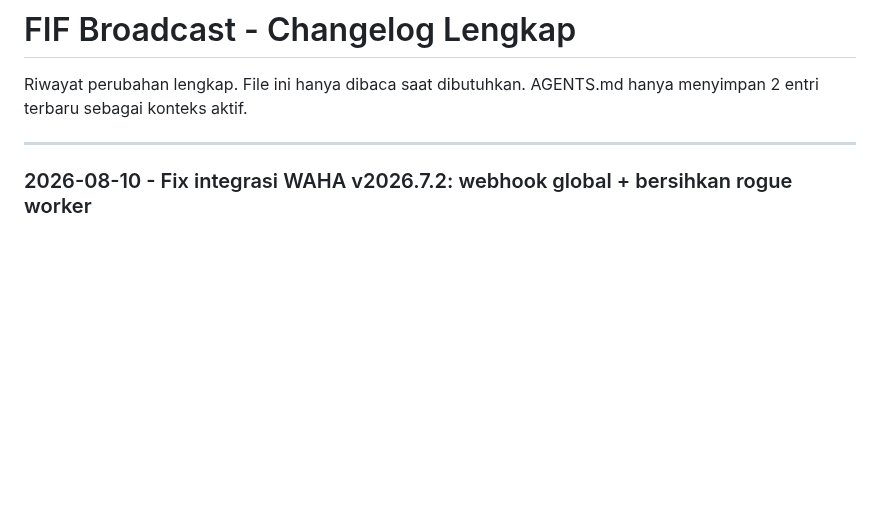
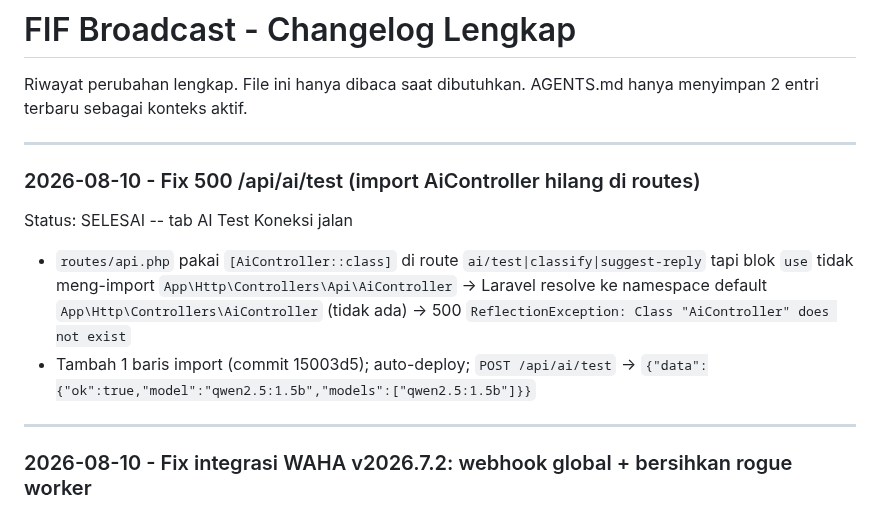
Before and after one commit to addinyas/fif-broadcast, a Markdown page: docs/CHANGELOG.md, the part around the change. GitHub-like rendering; blank space fills up the shorter version.

Commit message:
docs: changelog fix import AiController

```diff
--- a/docs/CHANGELOG.md
+++ b/docs/CHANGELOG.md
@@ -2,6 +2,15 @@
 
 Riwayat perubahan lengkap. File ini hanya dibaca saat dibutuhkan.
 AGENTS.md hanya menyimpan 2 entri terbaru sebagai konteks aktif.
+
+---
+
+### 2026-08-10 - Fix 500 /api/ai/test (import AiController hilang di routes)
+
+Status: SELESAI -- tab AI Test Koneksi jalan
+
+* `routes/api.php` pakai `[AiController::class]` di route `ai/test|classify|suggest-reply` tapi blok `use` tidak meng-import `App\Http\Controllers\Api\AiController` -> Laravel resolve ke namespace default `App\Http\Controllers\AiController` (tidak ada) -> 500 `ReflectionException: Class "AiController" does not exist`
+* Tambah 1 baris import (commit 15003d5); auto-deploy; `POST /api/ai/test` -> `{"data":{"ok":true,"model":"qwen2.5:1.5b","models":["qwen2.5:1.5b"]}}`
 
 ---
 
```
Also changed, not shown: AGENTS.md (+9 -0 lines).
